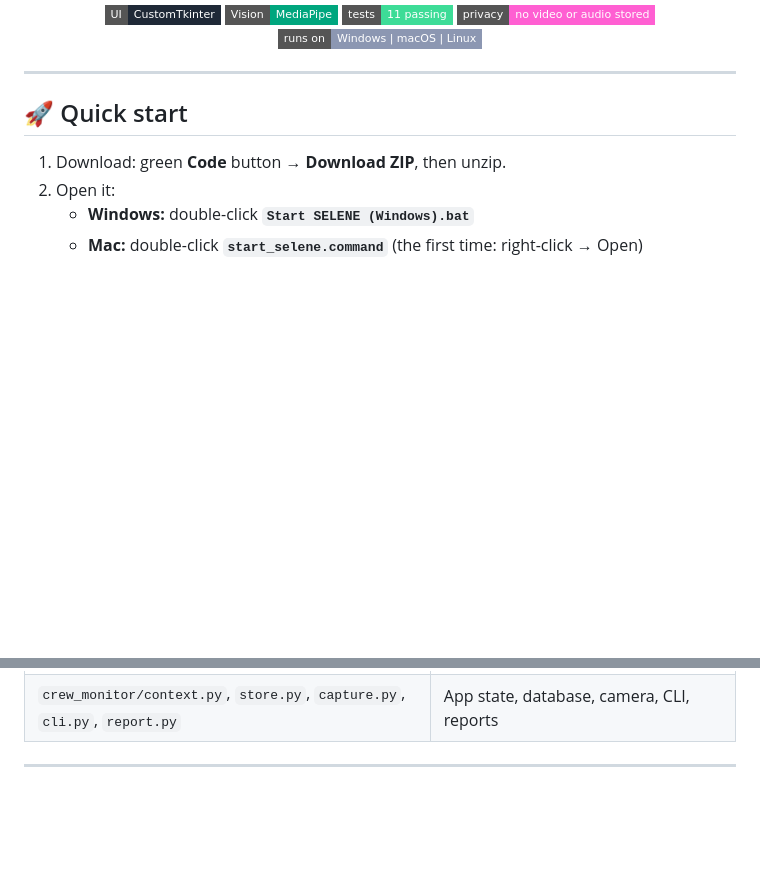
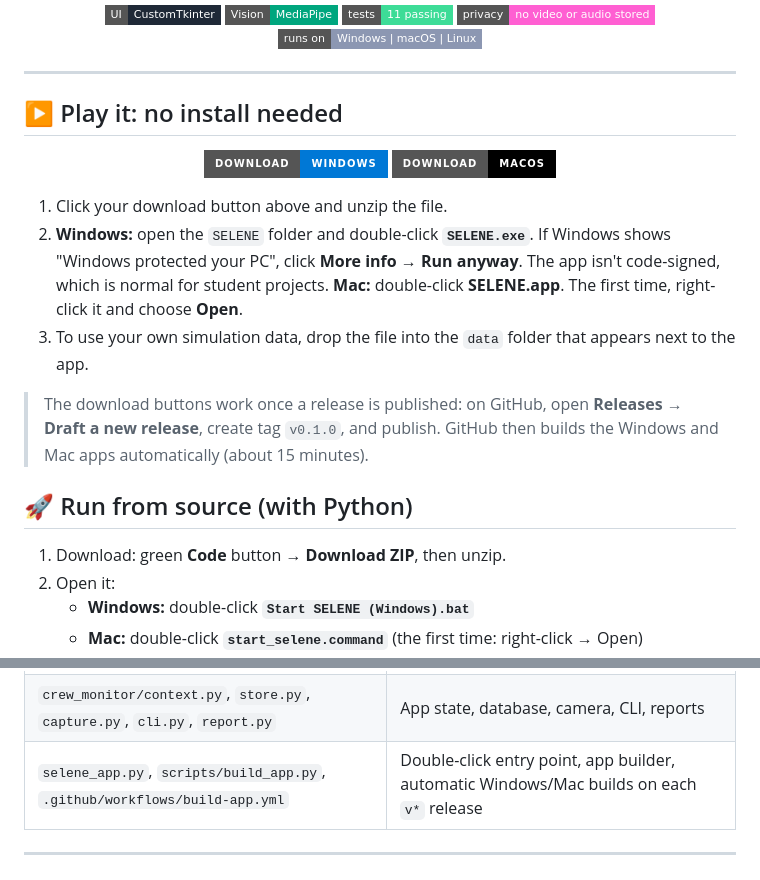
Before and after one commit to jaineil32624/lunar-crew-monitor, a Markdown page: README.md, 2 parts joined by grey strips. Drawn GitHub-style; badges without logos; blank space fills up the shorter version.

```diff
--- a/README.md
+++ b/README.md
@@ -21,7 +21,23 @@
 
 ---
 
-## 🚀 Quick start
+## ▶️ Play it: no install needed
+
+<div align="center">
+
+[![Download SELENE for Windows](https://img.shields.io/badge/Download-Windows-0078D6?style=for-the-badge&logo=windows&logoColor=white)](https://github.com/jaineil32624/lunar-crew-monitor/releases/latest/download/SELENE-Windows.zip)
+[![Download SELENE for macOS](https://img.shields.io/badge/Download-macOS-000000?style=for-the-badge&logo=apple&logoColor=white)](https://github.com/jaineil32624/lunar-crew-monitor/releases/latest/download/SELENE-macOS.zip)
+
+</div>
+
+1. Click your download button above and unzip the file.
+2. **Windows:** open the `SELENE` folder and double-click **`SELENE.exe`**. If Windows shows "Windows protected your PC", click **More info → Run anyway**. The app isn't code-signed, which is normal for student projects.
+   **Mac:** double-click **SELENE.app**. The first time, right-click it and choose **Open**.
+3. To use your own simulation data, drop the file into the `data` folder that appears next to the app.
+
+> The download buttons work once a release is published: on GitHub, open **Releases → Draft a new release**, create tag `v0.1.0`, and publish. GitHub then builds the Windows and Mac apps automatically (about 15 minutes).
+
+## 🚀 Run from source (with Python)
 
 1. Download: green **Code** button → **Download ZIP**, then unzip.
 2. Open it:
@@ -216,6 +232,7 @@ python -m unittest discover tests
 | `crew_monitor/space_art.py` | Procedural nebula backdrop |
 | `crew_monitor/face.py`, `posture.py`, `voice.py`, `fusion.py` | Wellbeing check-in analysis |
 | `crew_monitor/context.py`, `store.py`, `capture.py`, `cli.py`, `report.py` | App state, database, camera, CLI, reports |
+| `selene_app.py`, `scripts/build_app.py`, `.github/workflows/build-app.yml` | Double-click entry point, app builder, automatic Windows/Mac builds on each `v*` release |
 
 ---
 
```
Also changed, not shown: docs/selene.png (added), 5 other files.
